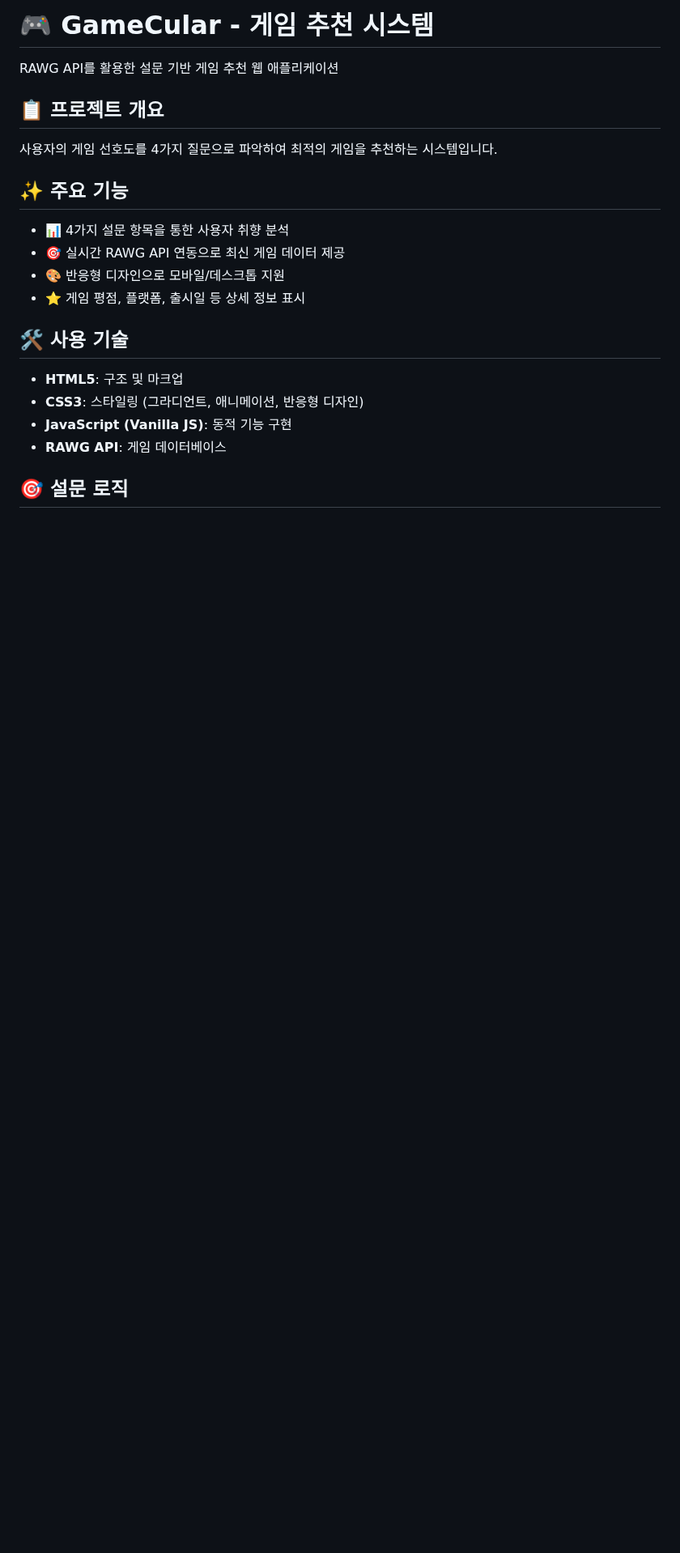
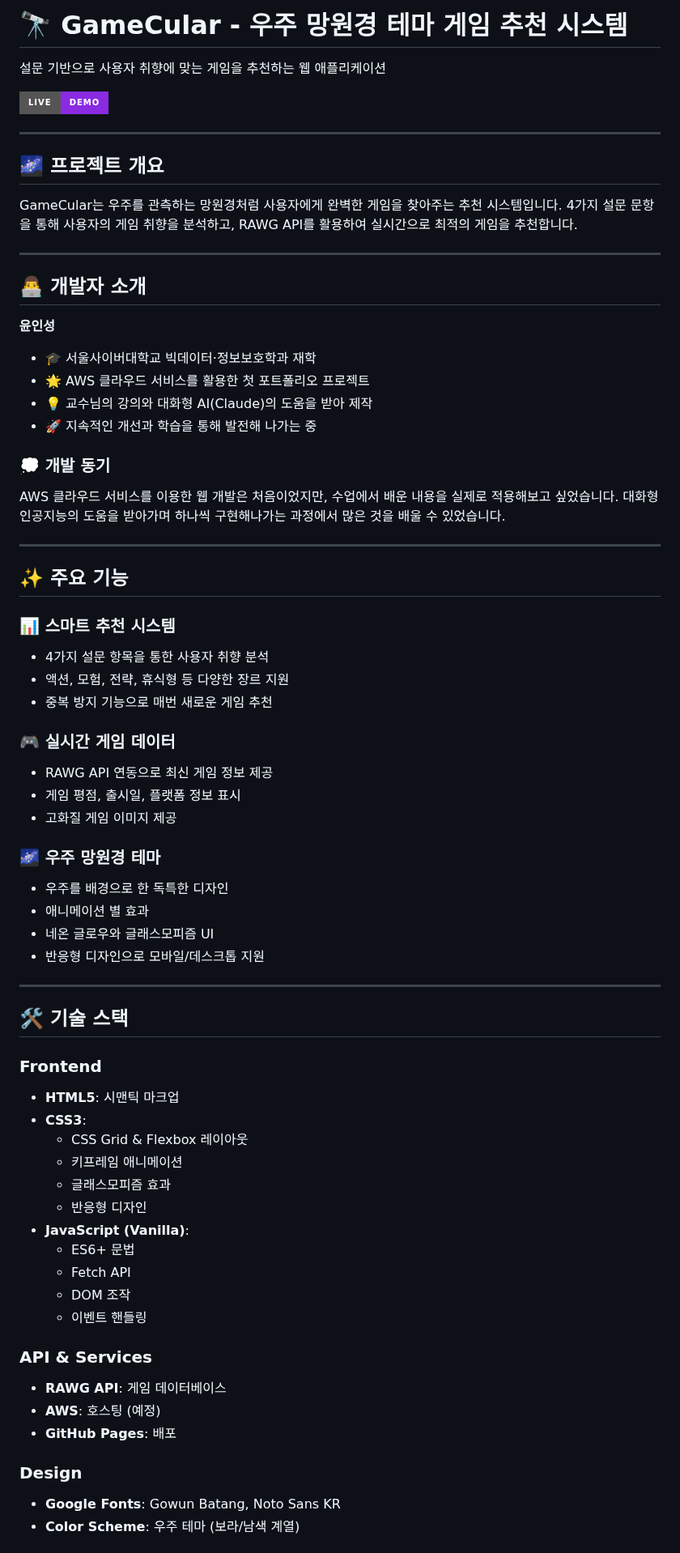
Before and after one commit to Darkin118/GameCular, a Markdown page: README.md, the part around one of its changes. Shown at 81% size. Drawn GitHub-style; badges without logos; blank space fills up the shorter version.

```diff
--- a/README.md
+++ b/README.md
@@ -1,24 +1,75 @@
-# 🎮 GameCular - 게임 추천 시스템
+# 🔭 GameCular - 우주 망원경 테마 게임 추천 시스템
 
-RAWG API를 활용한 설문 기반 게임 추천 웹 애플리케이션
+설문 기반으로 사용자 취향에 맞는 게임을 추천하는 웹 애플리케이션
 
-## 📋 프로젝트 개요
+[![Live Demo](https://img.shields.io/badge/Live-Demo-blueviolet?style=for-the-badge)](https://본인사용자명.github.io/GameCular/)
 
-사용자의 게임 선호도를 4가지 질문으로 파악하여 최적의 게임을 추천하는 시스템입니다.
+---
+
+## 🌌 프로젝트 개요
+
+GameCular는 우주를 관측하는 망원경처럼 사용자에게 완벽한 게임을 찾아주는 추천 시스템입니다.
+4가지 설문 문항을 통해 사용자의 게임 취향을 분석하고, RAWG API를 활용하여 실시간으로 최적의 게임을 추천합니다.
+
+---
+
+## 👨‍💻 개발자 소개
+
+**윤인성**
+
+- 🎓 서울사이버대학교 빅데이터·정보보호학과 재학
+- 🌟 AWS 클라우드 서비스를 활용한 첫 포트폴리오 프로젝트
+- 💡 교수님의 강의와 대화형 AI(Claude)의 도움을 받아 제작
+- 🚀 지속적인 개선과 학습을 통해 발전해 나가는 중
+
+### 💭 개발 동기
+
+AWS 클라우드 서비스를 이용한 웹 개발은 처음이었지만, 수업에서 배운 내용을 실제로 적용해보고 싶었습니다.
+대화형 인공지능의 도움을 받아가며 하나씩 구현해나가는 과정에서 많은 것을 배울 수 있었습니다.
+
+---
 
 ## ✨ 주요 기능
 
-- 📊 4가지 설문 항목을 통한 사용자 취향 분석
-- 🎯 실시간 RAWG API 연동으로 최신 게임 데이터 제공
-- 🎨 반응형 디자인으로 모바일/데스크톱 지원
-- ⭐ 게임 평점, 플랫폼, 출시일 등 상세 정보 표시
+### 📊 스마트 추천 시스템
+- 4가지 설문 항목을 통한 사용자 취향 분석
+- 액션, 모험, 전략, 휴식형 등 다양한 장르 지원
+- 중복 방지 기능으로 매번 새로운 게임 추천
 
-## 🛠️ 사용 기술
+### 🎮 실시간 게임 데이터
+- RAWG API 연동으로 최신 게임 정보 제공
+- 게임 평점, 출시일, 플랫폼 정보 표시
+- 고화질 게임 이미지 제공
 
-- **HTML5**: 구조 및 마크업
-- **CSS3**: 스타일링 (그라디언트, 애니메이션, 반응형 디자인)
-- **JavaScript (Vanilla JS)**: 동적 기능 구현
+### 🌌 우주 망원경 테마
+- 우주를 배경으로 한 독특한 디자인
+- 애니메이션 별 효과
+- 네온 글로우와 글래스모피즘 UI
+- 반응형 디자인으로 모바일/데스크톱 지원
+
+---
+
+## 🛠️ 기술 스택
+
+### Frontend
+- **HTML5**: 시맨틱 마크업
+- **CSS3**:
+  - CSS Grid & Flexbox 레이아웃
+  - 키프레임 애니메이션
+  - 글래스모피즘 효과
+  - 반응형 디자인
+- **JavaScript (Vanilla)**:
+  - ES6+ 문법
+  - Fetch API
+  - DOM 조작
+  - 이벤트 핸들링
+
+### API & Services
 - **RAWG API**: 게임 데이터베이스
+- **AWS**: 호스팅 (예정)
+- **GitHub Pages**: 배포
 
-## 🎯 설문 로직
+### Design
+- **Google Fonts**: Gowun Batang, Noto Sans KR
+- **Color Scheme**: 우주 테마 (보라/남색 계열)
 
```
Also changed, not shown: other parts of README.md (+181 -61 lines).
